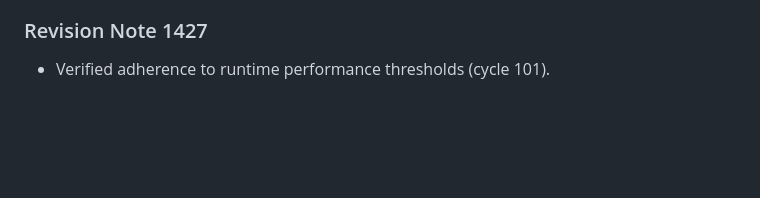
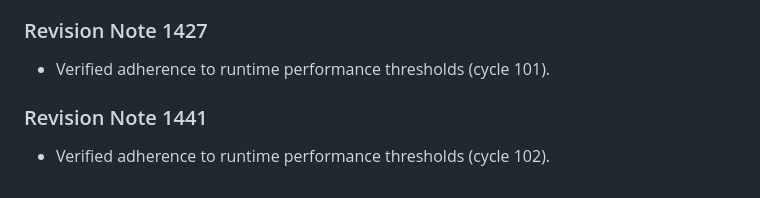
Before and after one commit to anonymousgrouphp-collab/meteor-madness-simulator-by-team-cosmic, a Markdown page: docs/physics/shockwave_overpressure_scaling.md, the part around the change. Rendered like a GitHub page; blank space fills up the shorter version.

Commit message:
docs(docs): update benchmark notes in shockwave_overpressure_scaling.md (rev 1441)

```diff
--- a/docs/physics/shockwave_overpressure_scaling.md
+++ b/docs/physics/shockwave_overpressure_scaling.md
@@ -477,3 +477,7 @@ Hopkinson-Cranz blast scaling relates peak static overpressure to explosive yiel
 
 ### Revision Note 1427
 - Verified adherence to runtime performance thresholds (cycle 101).
+
+
+### Revision Note 1441
+- Verified adherence to runtime performance thresholds (cycle 102).
```
